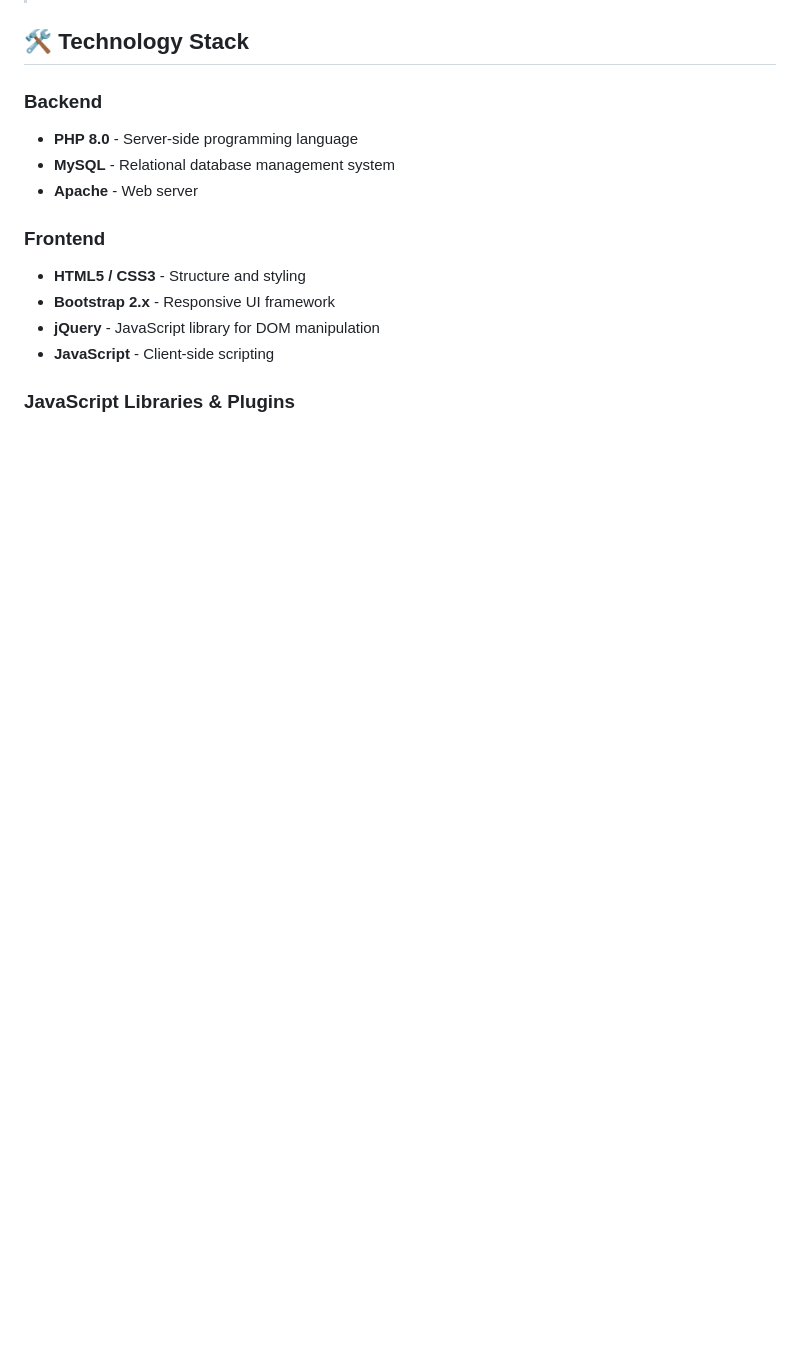
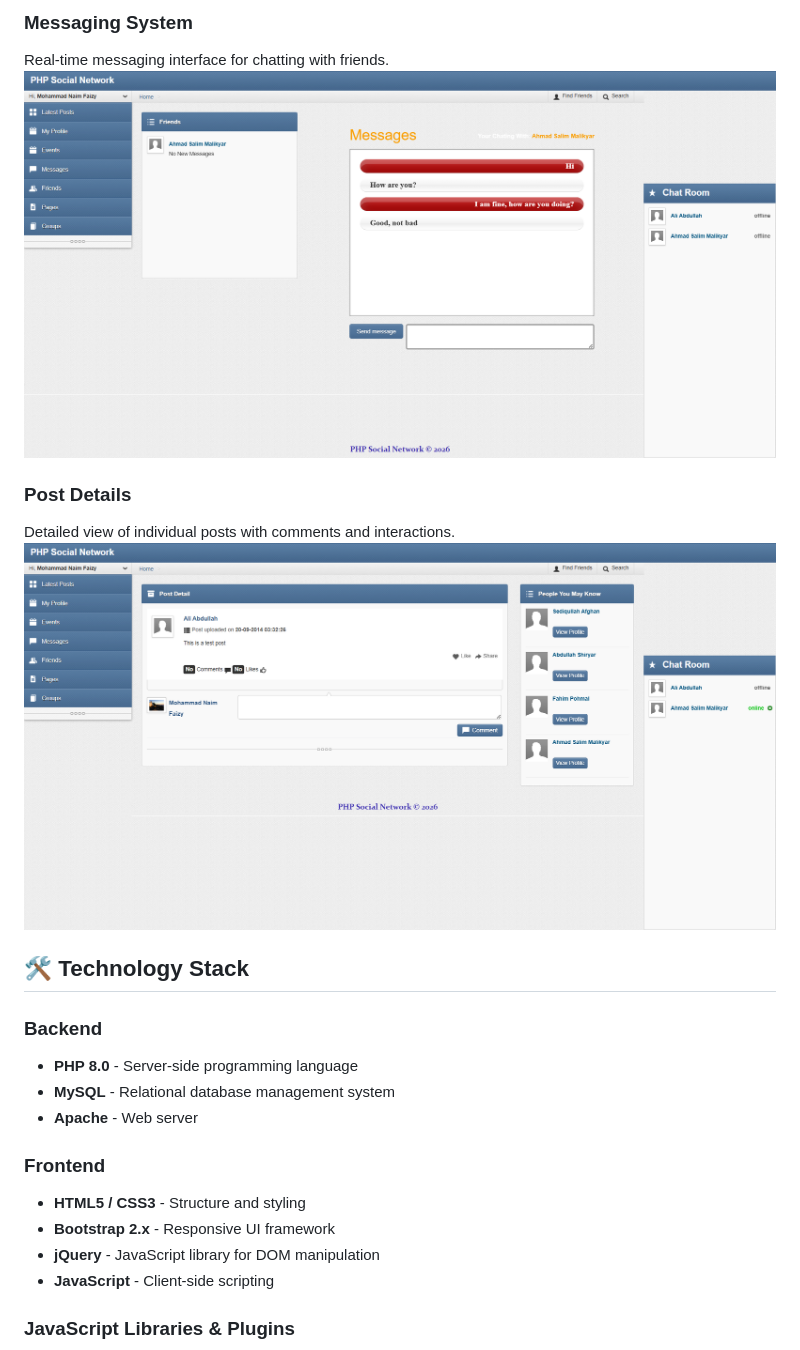
Before and after one commit to mnaimfaizy/php-social-network, a Markdown page: README.md, the part around one of its changes. GitHub-like rendering; pictures changed too: screenshots/messaging.png (added), screenshots/post-detail.png (added); blank space fills up the shorter version.

```diff
--- a/README.md
+++ b/README.md
@@ -88,3 +102,12 @@ A feature-rich social networking platform built with PHP and MySQL, originally d
+### Messaging System
+
+Real-time messaging interface for chatting with friends.
+![Messaging](screenshots/messaging.png)
+
+### Post Details
+
+Detailed view of individual posts with comments and interactions.
+![Post Detail](screenshots/post-detail.png)
 
 ## 🛠 Technology Stack
 
```
Also changed, not shown: other parts of README.md (+15 -1 lines), screenshots/friends-page.png (added), screenshots/my-profile-page.png (added), 1 other file.
